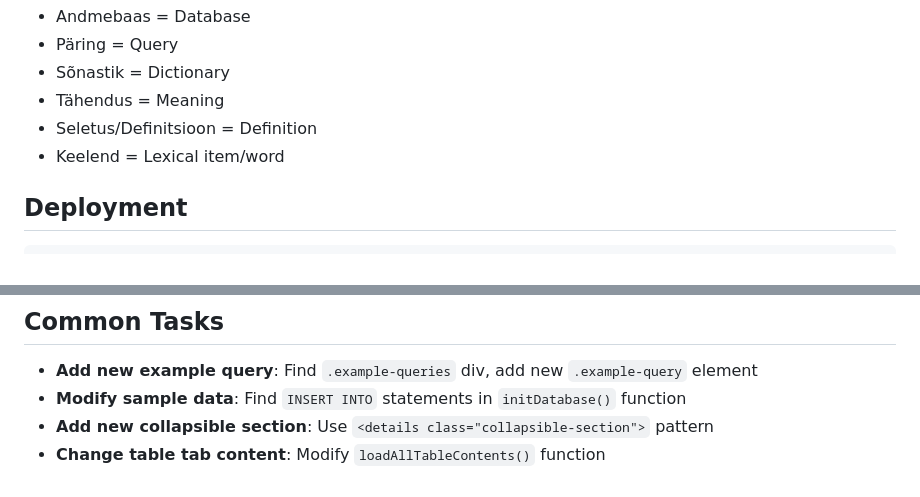
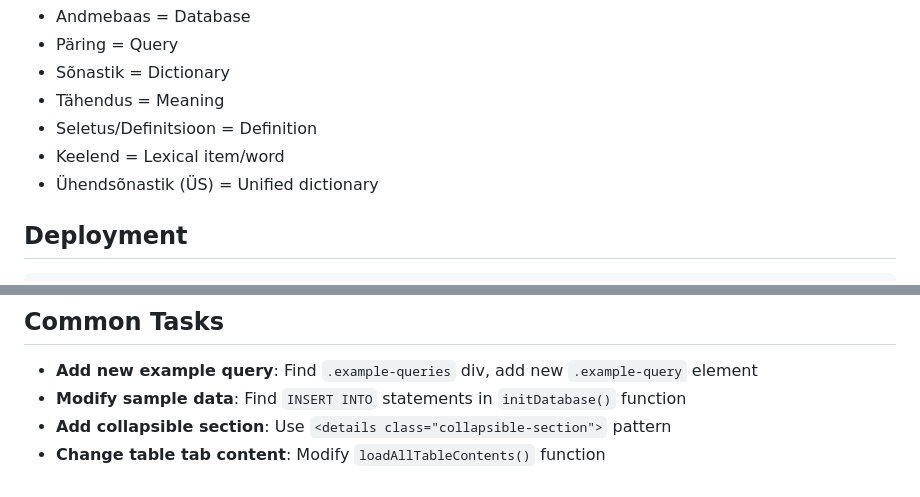
Before and after one commit to estakaad/ekkd_ttuba, a Markdown page: CLAUDE.md, 2 parts joined by grey strips. GitHub-like rendering.

````diff
--- a/CLAUDE.md
+++ b/CLAUDE.md
@@ -59,6 +66,7 @@ All UI text is in Estonian. Key terms:
 - Tähendus = Meaning
 - Seletus/Definitsioon = Definition
 - Keelend = Lexical item/word
+- Ühendsõnastik (ÜS) = Unified dictionary
 
 ## Deployment
 ```bash
@@ -71,5 +79,5 @@ Changes appear on GitHub Pages within 1-2 minutes.
 ## Common Tasks
 - **Add new example query**: Find `.example-queries` div, add new `.example-query` element
 - **Modify sample data**: Find `INSERT INTO` statements in `initDatabase()` function
-- **Add new collapsible section**: Use `<details class="collapsible-section">` pattern
+- **Add collapsible section**: Use `<details class="collapsible-section">` pattern
 - **Change table tab content**: Modify `loadAllTableContents()` function
````
Also changed, not shown: other parts of CLAUDE.md (+36 -29 lines).
